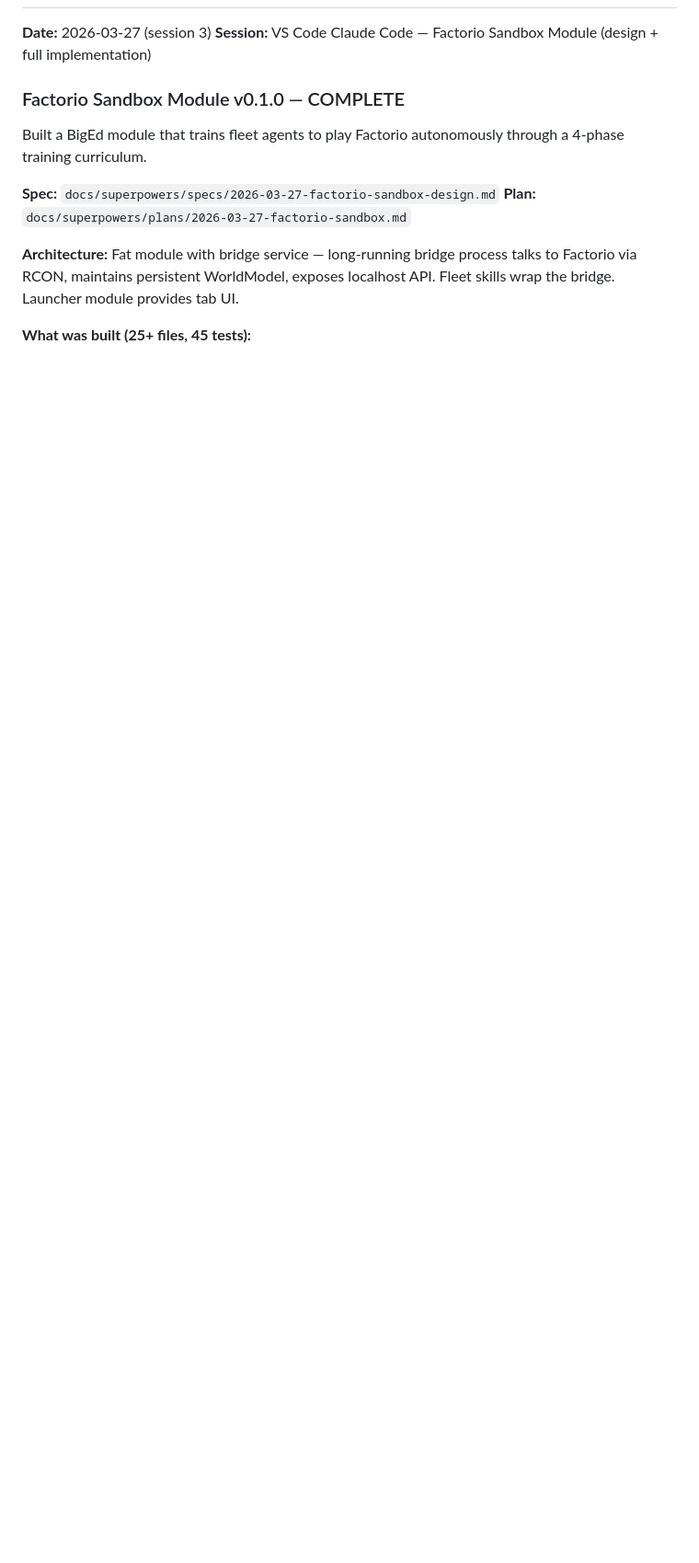
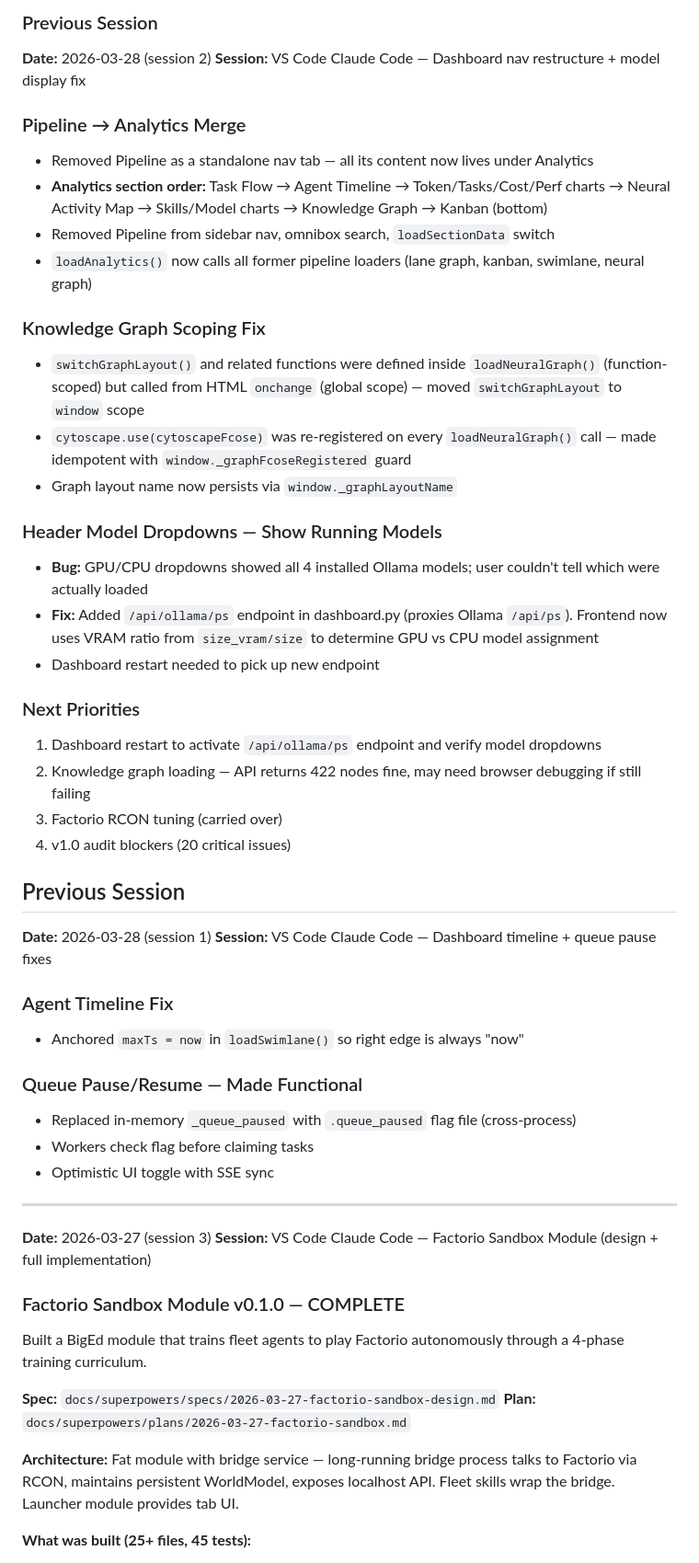
Before and after one commit to SwiftWing21/BigEd, a Markdown page: SESSION_HANDOFF.md, the part around one of its changes. Shown at 92% size. Drawn GitHub-style; blank space fills up the shorter version.

```diff
--- a/SESSION_HANDOFF.md
+++ b/SESSION_HANDOFF.md
@@ -31,3 +79,44 @@
+### Previous Session
+
+**Date:** 2026-03-28 (session 2)
+**Session:** VS Code Claude Code — Dashboard nav restructure + model display fix
+
+### Pipeline → Analytics Merge
+- Removed Pipeline as a standalone nav tab — all its content now lives under Analytics
+- **Analytics section order:** Task Flow → Agent Timeline → Token/Tasks/Cost/Perf charts → Neural Activity Map → Skills/Model charts → Knowledge Graph → Kanban (bottom)
+- Removed Pipeline from sidebar nav, omnibox search, `loadSectionData` switch
+- `loadAnalytics()` now calls all former pipeline loaders (lane graph, kanban, swimlane, neural graph)
+
+### Knowledge Graph Scoping Fix
+- `switchGraphLayout()` and related functions were defined inside `loadNeuralGraph()` (function-scoped) but called from HTML `onchange` (global scope) — moved `switchGraphLayout` to `window` scope
+- `cytoscape.use(cytoscapeFcose)` was re-registered on every `loadNeuralGraph()` call — made idempotent with `window._graphFcoseRegistered` guard
+- Graph layout name now persists via `window._graphLayoutName`
+
+### Header Model Dropdowns — Show Running Models
+- **Bug:** GPU/CPU dropdowns showed all 4 installed Ollama models; user couldn't tell which were actually loaded
+- **Fix:** Added `/api/ollama/ps` endpoint in dashboard.py (proxies Ollama `/api/ps`). Frontend now uses VRAM ratio from `size_vram/size` to determine GPU vs CPU model assignment
+- Dashboard restart needed to pick up new endpoint
+
+### Next Priorities
+1. Dashboard restart to activate `/api/ollama/ps` endpoint and verify model dropdowns
+2. Knowledge graph loading — API returns 422 nodes fine, may need browser debugging if still failing
+3. Factorio RCON tuning (carried over)
+4. v1.0 audit blockers (20 critical issues)
+
+## Previous Session
+
+**Date:** 2026-03-28 (session 1)
+**Session:** VS Code Claude Code — Dashboard timeline + queue pause fixes
+
+### Agent Timeline Fix
+- Anchored `maxTs = now` in `loadSwimlane()` so right edge is always "now"
+
+### Queue Pause/Resume — Made Functional
+- Replaced in-memory `_queue_paused` with `.queue_paused` flag file (cross-process)
+- Workers check flag before claiming tasks
+- Optimistic UI toggle with SSE sync
+
+---
 
 **Date:** 2026-03-27 (session 3)
 **Session:** VS Code Claude Code — Factorio Sandbox Module (design + full implementation)
```
Also changed, not shown: other parts of SESSION_HANDOFF.md (+48 -0 lines).
